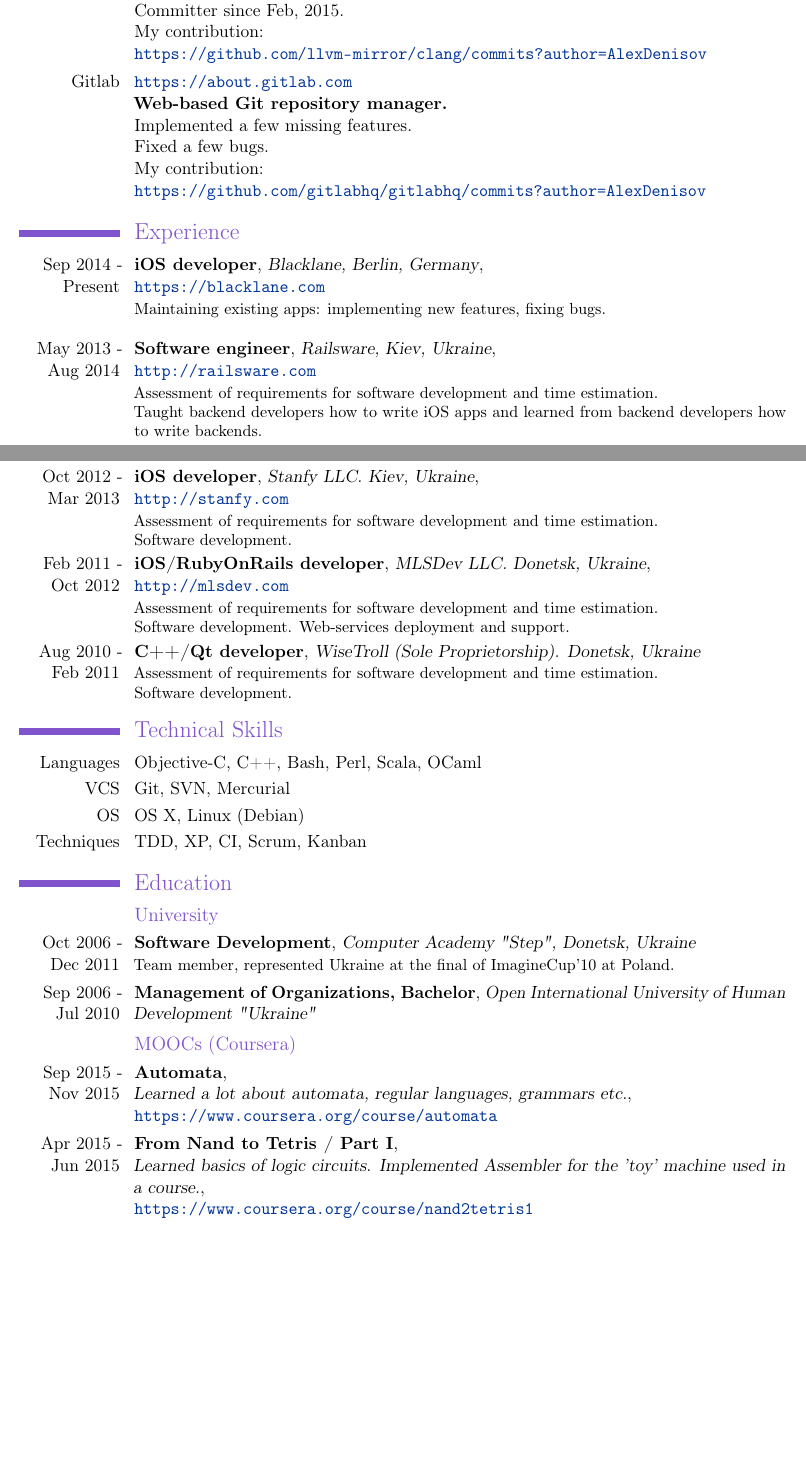
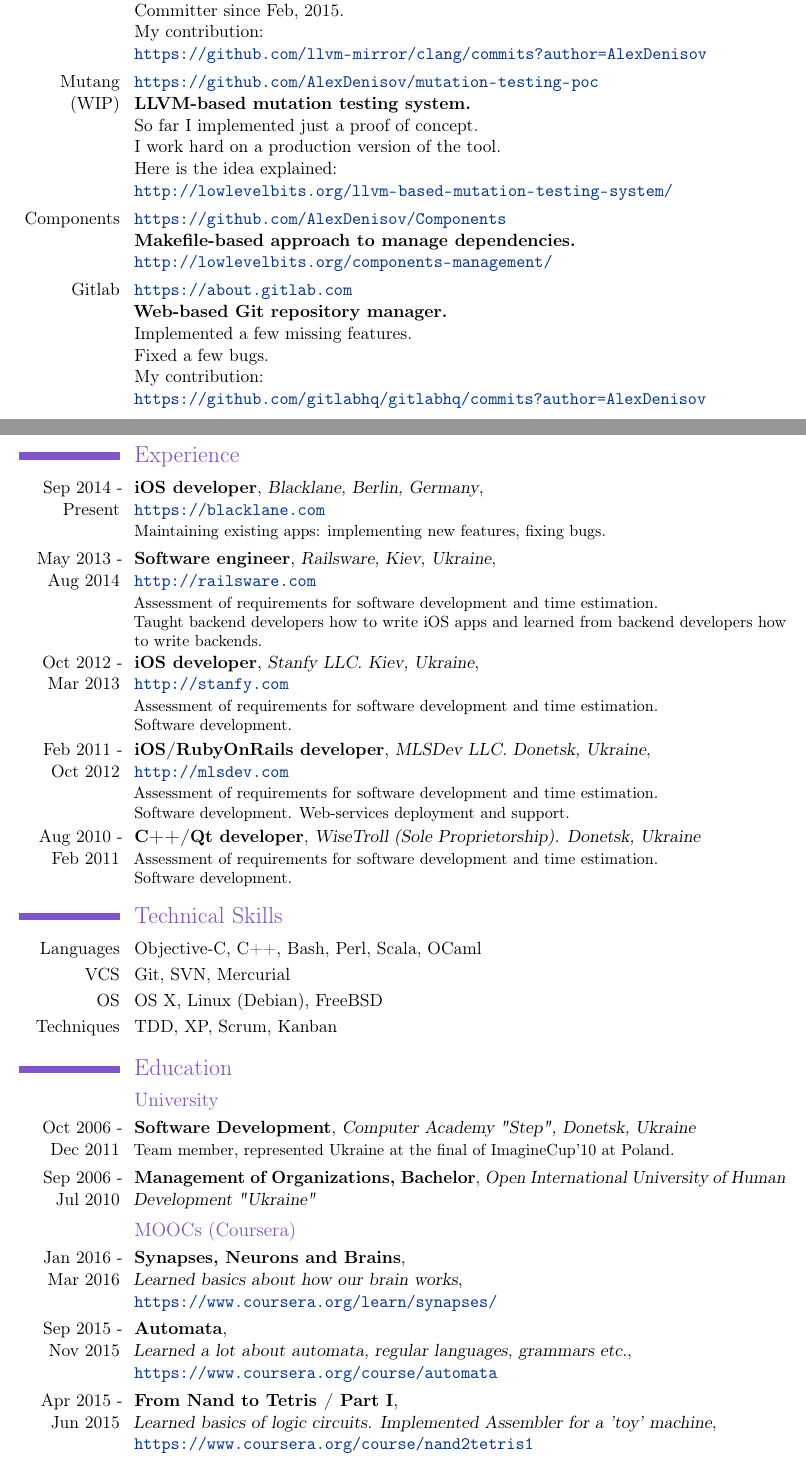
Before and after one commit to AlexDenisov/cv, a LaTeX CV (alex_denisov.tex): two parts of pages 1 and 2 of 3, joined at a grey line, cut so that both start at the same text, the shorter picture padded with empty space. Compiled offline with pdfLaTeX.

Commit message:
Update CV

```diff
--- a/alex_denisov.tex
+++ b/alex_denisov.tex
@@ -53,6 +53,21 @@
     \url{https://github.com/llvm-mirror/clang/commits?author=AlexDenisov}
     }
   \cvline
+    {Mutang (WIP)}
+    {\url{https://github.com/AlexDenisov/mutation-testing-poc}\newline{}
+    \textbf{LLVM-based mutation testing system.}\newline{}
+    So far I implemented just a proof of concept.\newline{}
+    I work hard on a production version of the tool.\newline{}
+    Here is the idea explained:\newline{}
+    \url{http://lowlevelbits.org/llvm-based-mutation-testing-system/}
+    }
+  \cvline
+    {Components}
+    {\url{https://github.com/AlexDenisov/Components}\newline{}
+    \textbf{Makefile-based approach to manage dependencies.}\newline{}
+    \url{http://lowlevelbits.org/components-management/}
+    }
+  \cvline
     {Gitlab}
     {\url{https://about.gitlab.com}\newline{}
     \textbf{Web-based Git repository manager.}\newline{}
@@ -61,14 +76,13 @@
     My contribution:\newline{}
     \url{https://github.com/gitlabhq/gitlabhq/commits?author=AlexDenisov}
     }
-
 \section{Experience}
 \cventry
   {Sep 2014 - Present}
   {iOS developer}
   {Blacklane, Berlin, Germany}
   {\newline{}\url{https://blacklane.com}}{}
-  {Maintaining existing apps: implementing new features, fixing bugs.\newline{}}
+  {Maintaining existing apps: implementing new features, fixing bugs.}
 \cventry
   {May 2013 - Aug 2014}
   {Software engineer}
@@ -104,9 +118,9 @@
 \cvline
   {VCS}{Git, SVN, Mercurial}
 \cvline
-  {OS}{OS X, Linux (Debian)}
+  {OS}{OS X, Linux (Debian), FreeBSD}
 \cvline
-  {Techniques}{TDD, XP, CI, Scrum, Kanban}
+  {Techniques}{TDD, XP, Scrum, Kanban}
 
 \section{Education}
   \subsection{University}
@@ -123,6 +137,11 @@
     {}{}{}
   \subsection{MOOCs (Coursera)}
   \cventry
+    {Jan 2016 - Mar 2016}
+    {Synapses, Neurons and Brains}
+    {\newline Learned basics about how our brain works}
+    {}{\newline\url{https://www.coursera.org/learn/synapses/}}{}
+  \cventry
     {Sep 2015 - Nov 2015}
     {Automata}
     {\newline Learned a lot about automata, regular languages, grammars etc.}
@@ -130,7 +149,7 @@
   \cventry
     {Apr 2015 - Jun 2015}
     {From Nand to Tetris / Part I}
-    {\newline Learned basics of logic circuits. Implemented Assembler for the 'toy' machine used in a course.}
+    {\newline Learned basics of logic circuits. Implemented Assembler for a 'toy' machine}
     {}{\newline\url{https://www.coursera.org/course/nand2tetris1}}{}
   \cventry
     {Sep 2014 - Nov 2014}
```
Also changed, not shown: alex_denisov.pdf, alex_denisov.tex (6 more changed lines).
